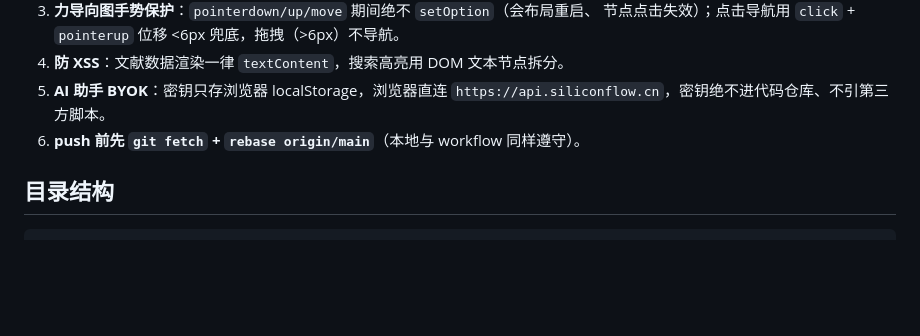
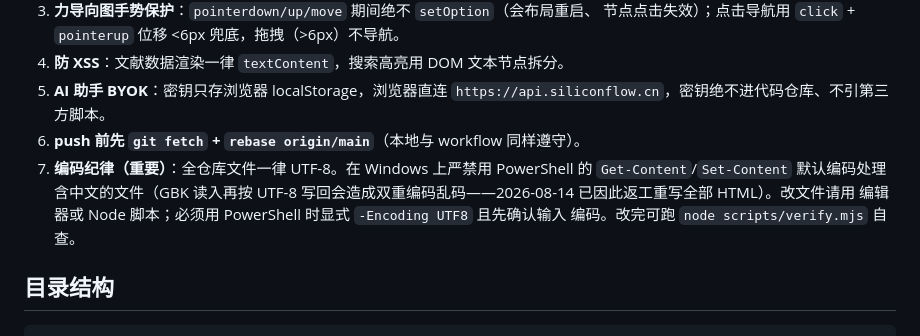
Before and after one commit to Swiftlyable/carbonnet, a Markdown page: README.md, the part around the change. GitHub-like rendering; blank space fills up the shorter version.

Commit message:
docs: 铁律新增第 7 条 — UTF-8 编码纪律（PowerShell GBK 陷阱）

```diff
--- a/README.md
+++ b/README.md
@@ -62,6 +62,11 @@ python -m http.server 8000     # 或 npx serve
 5. **AI 助手 BYOK**：密钥只存浏览器 localStorage，浏览器直连
    `https://api.siliconflow.cn`，密钥绝不进代码仓库、不引第三方脚本。
 6. **push 前先 `git fetch` + `rebase origin/main`**（本地与 workflow 同样遵守）。
+7. **编码纪律（重要）**：全仓库文件一律 UTF-8。在 Windows 上严禁用 PowerShell
+   的 `Get-Content`/`Set-Content` 默认编码处理含中文的文件（GBK 读入再按 UTF-8
+   写回会造成双重编码乱码——2026-08-14 已因此返工重写全部 HTML）。改文件请用
+   编辑器或 Node 脚本；必须用 PowerShell 时显式 `-Encoding UTF8` 且先确认输入
+   编码。改完可跑 `node scripts/verify.mjs` 自查。
 
 ## 目录结构
 
```
